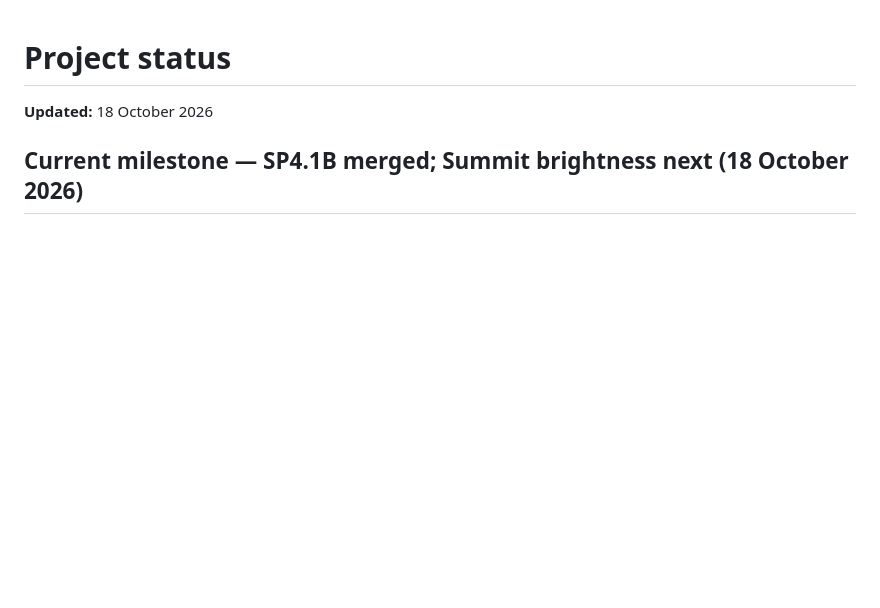
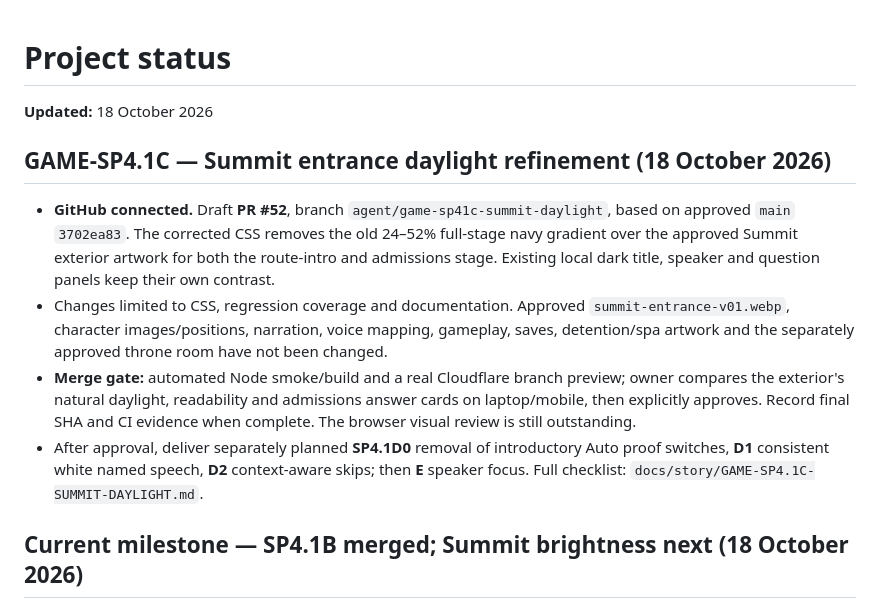
Before and after one commit to tametheboardgame/stephen-martin-project, a Markdown page: STATUS.md, the part around the change. GitHub-like rendering; blank space fills up the shorter version.

Commit message:
GAME-SP4.1C: update active branch, scoped lighting correction and sign-off gate

```diff
--- a/STATUS.md
+++ b/STATUS.md
@@ -1,6 +1,13 @@
 # Project status
 
 **Updated:** 18 October 2026
+
+## GAME-SP4.1C — Summit entrance daylight refinement (18 October 2026)
+
+- **GitHub connected.** Draft **PR #52**, branch `agent/game-sp41c-summit-daylight`, based on approved `main` `3702ea83`. The corrected CSS removes the old 24–52% full-stage navy gradient over the approved Summit exterior artwork for both the route-intro and admissions stage. Existing local dark title, speaker and question panels keep their own contrast.
+- Changes limited to CSS, regression coverage and documentation. Approved `summit-entrance-v01.webp`, character images/positions, narration, voice mapping, gameplay, saves, detention/spa artwork and the separately approved throne room have not been changed.
+- **Merge gate:** automated Node smoke/build and a real Cloudflare branch preview; owner compares the exterior's natural daylight, readability and admissions answer cards on laptop/mobile, then explicitly approves. Record final SHA and CI evidence when complete. The browser visual review is still outstanding.
+- After approval, deliver separately planned **SP4.1D0** removal of introductory Auto proof switches, **D1** consistent white named speech, **D2** context-aware skips; then **E** speaker focus. Full checklist: `docs/story/GAME-SP4.1C-SUMMIT-DAYLIGHT.md`.
 
 ## Current milestone — SP4.1B merged; Summit brightness next (18 October 2026)
 
```
